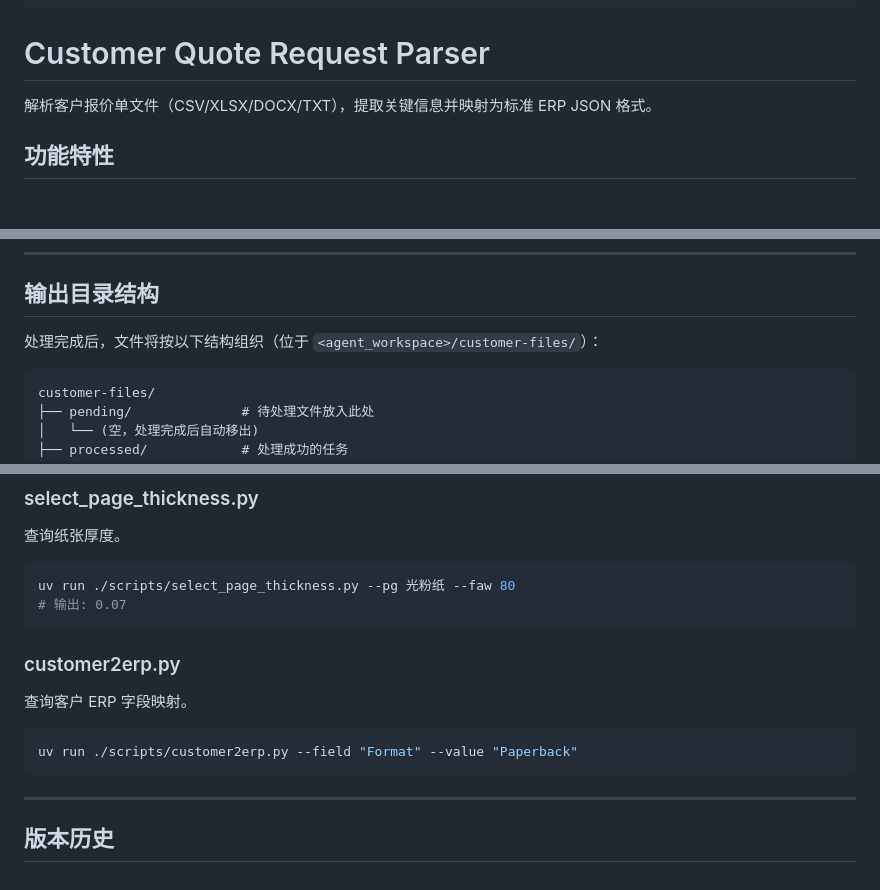
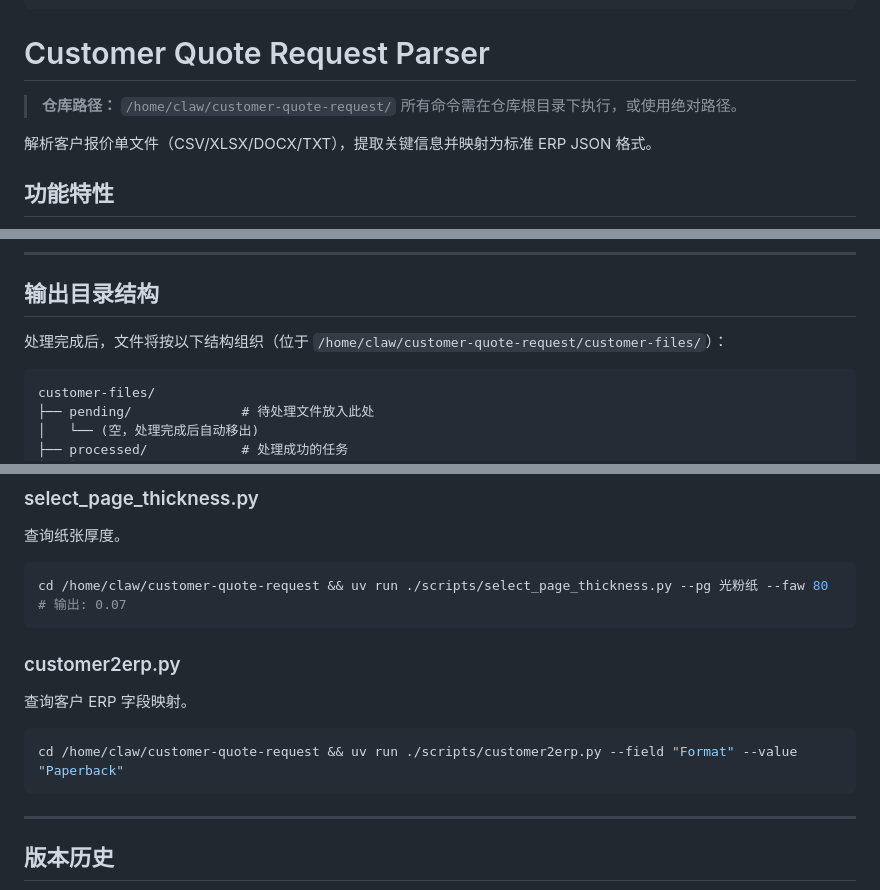
Before and after one commit to Senthie/customer-quote-request, a Markdown page: SKILL.md, 3 parts joined by grey strips. Drawn GitHub-style; blank space fills up the shorter version.

````diff
--- a/SKILL.md
+++ b/SKILL.md
@@ -11,6 +11,9 @@ metadata:
 ---
 
 # Customer Quote Request Parser
+
+> **仓库路径：** `/home/claw/customer-quote-request/`
+> 所有命令需在仓库根目录下执行，或使用绝对路径。
 
 解析客户报价单文件（CSV/XLSX/DOCX/TXT），提取关键信息并映射为标准 ERP JSON 格式。
 
@@ -28,7 +31,7 @@ metadata:
 
 ## 输出目录结构
 
-处理完成后，文件将按以下结构组织（位于 `<agent_workspace>/customer-files/`）：
+处理完成后，文件将按以下结构组织（位于 `/home/claw/customer-quote-request/customer-files/`）：
 
 ```
 customer-files/
@@ -1080,7 +1101,7 @@ python xlsx2csv.py input.xlsx -s "Sheet2"
 查询纸张厚度。
 
 ```bash
-uv run ./scripts/select_page_thickness.py --pg 光粉纸 --faw 80
+cd /home/claw/customer-quote-request && uv run ./scripts/select_page_thickness.py --pg 光粉纸 --faw 80
 # 输出: 0.07
 ```
 
@@ -1089,7 +1110,7 @@ uv run ./scripts/select_page_thickness.py --pg 光粉纸 --faw 80
 查询客户 ERP 字段映射。
 
 ```bash
-uv run ./scripts/customer2erp.py --field "Format" --value "Paperback"
+cd /home/claw/customer-quote-request && uv run ./scripts/customer2erp.py --field "Format" --value "Paperback"
 ```
 
 ---
````
Also changed, not shown: other parts of SKILL.md (+44 -26 lines).
